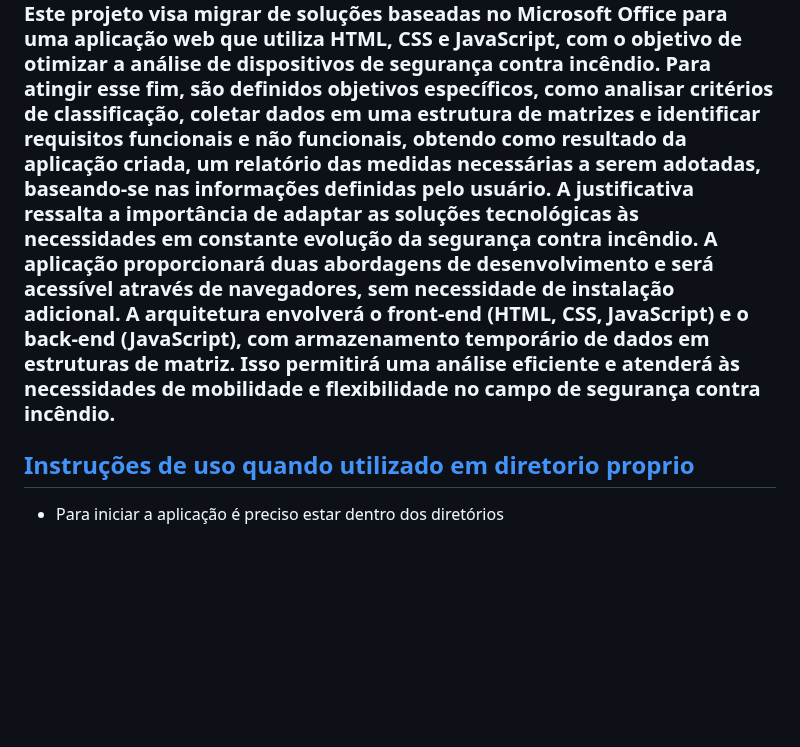
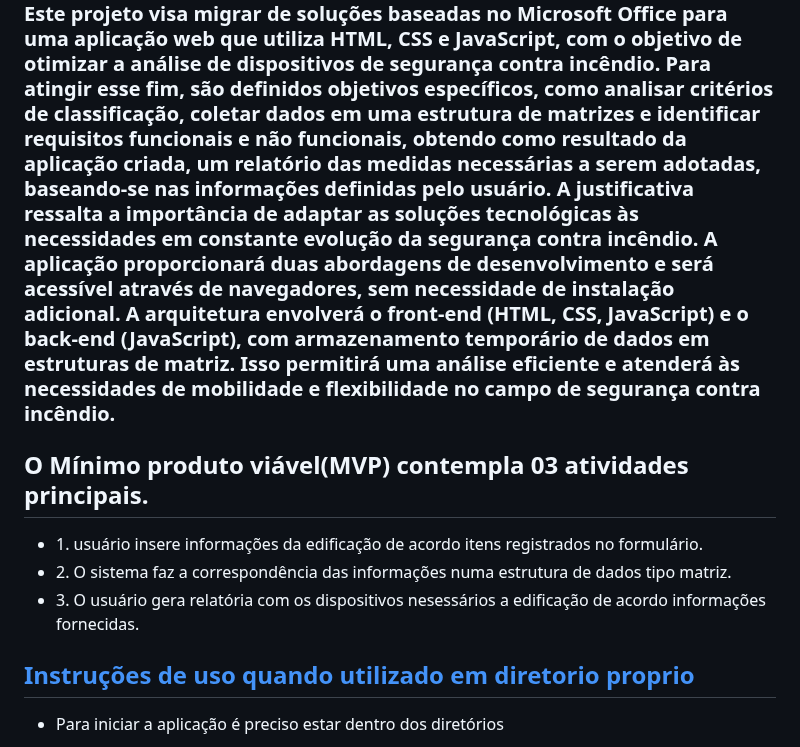
Before and after one commit to luislhss/Sistema_Classificacao_Incendio, a Markdown page: README.md, the part around the change. Drawn GitHub-style; blank space fills up the shorter version.

Commit message:
Update README.md
mvp

```diff
--- a/README.md
+++ b/README.md
@@ -13,6 +13,15 @@
 - Janaina Aparecida de Freitas
 
 ### Este projeto visa migrar de soluções baseadas no Microsoft Office para uma aplicação web que utiliza HTML, CSS e JavaScript, com o objetivo de otimizar a análise de dispositivos de segurança contra incêndio. Para atingir esse fim, são definidos objetivos específicos, como analisar critérios de classificação, coletar dados em uma estrutura de matrizes e identificar requisitos funcionais e não funcionais, obtendo como resultado da aplicação criada, um relatório das medidas necessárias a serem adotadas, baseando-se nas informações definidas pelo usuário. A justificativa ressalta a importância de adaptar as soluções tecnológicas às necessidades em constante evolução da segurança contra incêndio. A aplicação proporcionará duas abordagens de desenvolvimento e será acessível através de navegadores, sem necessidade de instalação adicional. A arquitetura envolverá o front-end (HTML, CSS, JavaScript) e o back-end (JavaScript), com armazenamento temporário de dados em estruturas de matriz. Isso permitirá uma análise eficiente e atenderá às necessidades de mobilidade e flexibilidade no campo de segurança contra incêndio.
+
+
+
+<h2>O Mínimo produto viável(MVP) contempla 03 atividades principais.</h2>
+<ul>
+	<li>1. usuário insere informações da edificação de acordo itens registrados no formulário.</li>
+	<li>2. O sistema faz a correspondência das informações numa estrutura de dados tipo matriz.</li>
+	<li>3. O usuário gera relatória com os dispositivos nesessários a edificação de acordo informações fornecidas.</li>
+	</ul>
 
 ## [Instruções de uso quando utilizado em diretorio proprio](https://www.youtube.com/watch?v=ohwQe9C7LXs)
 
```
